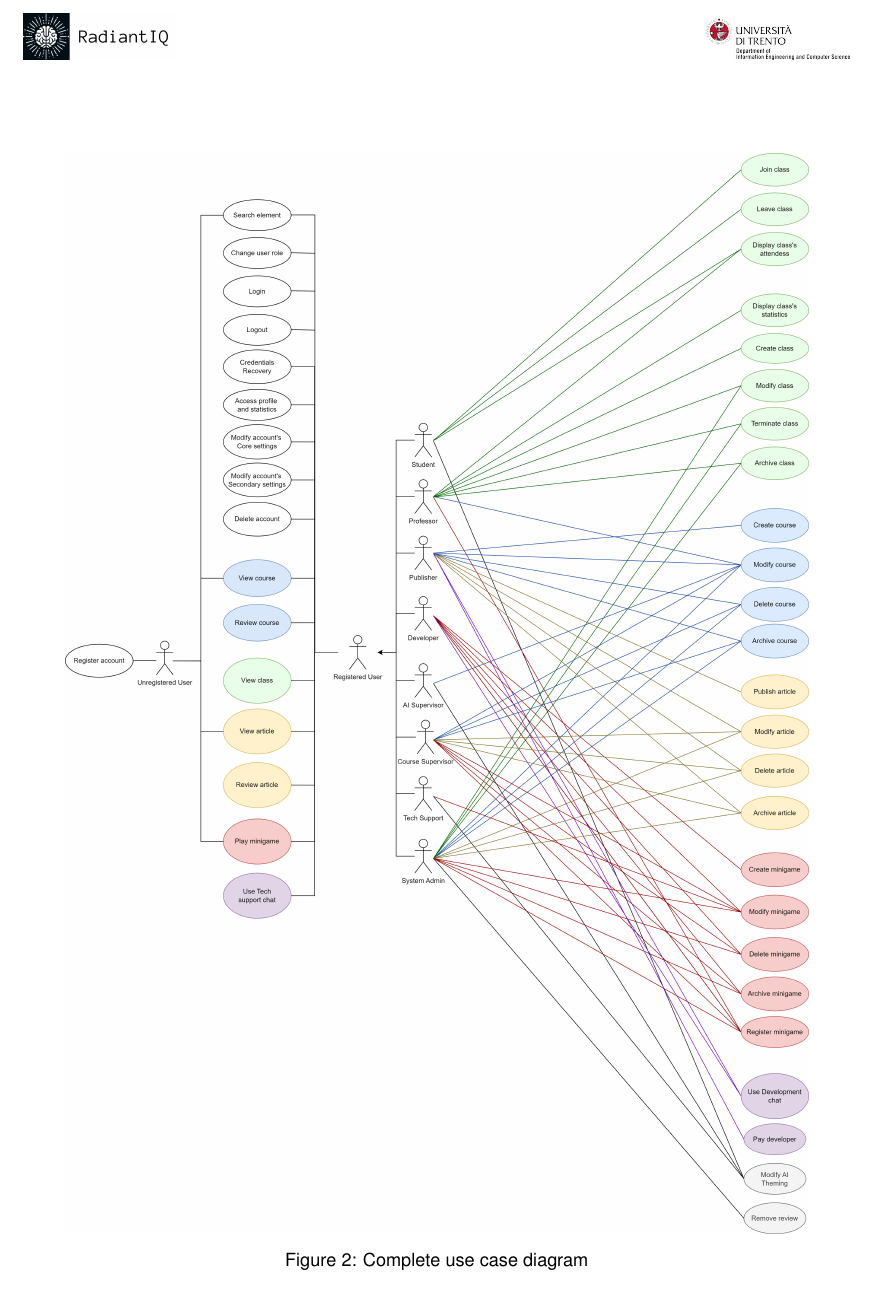
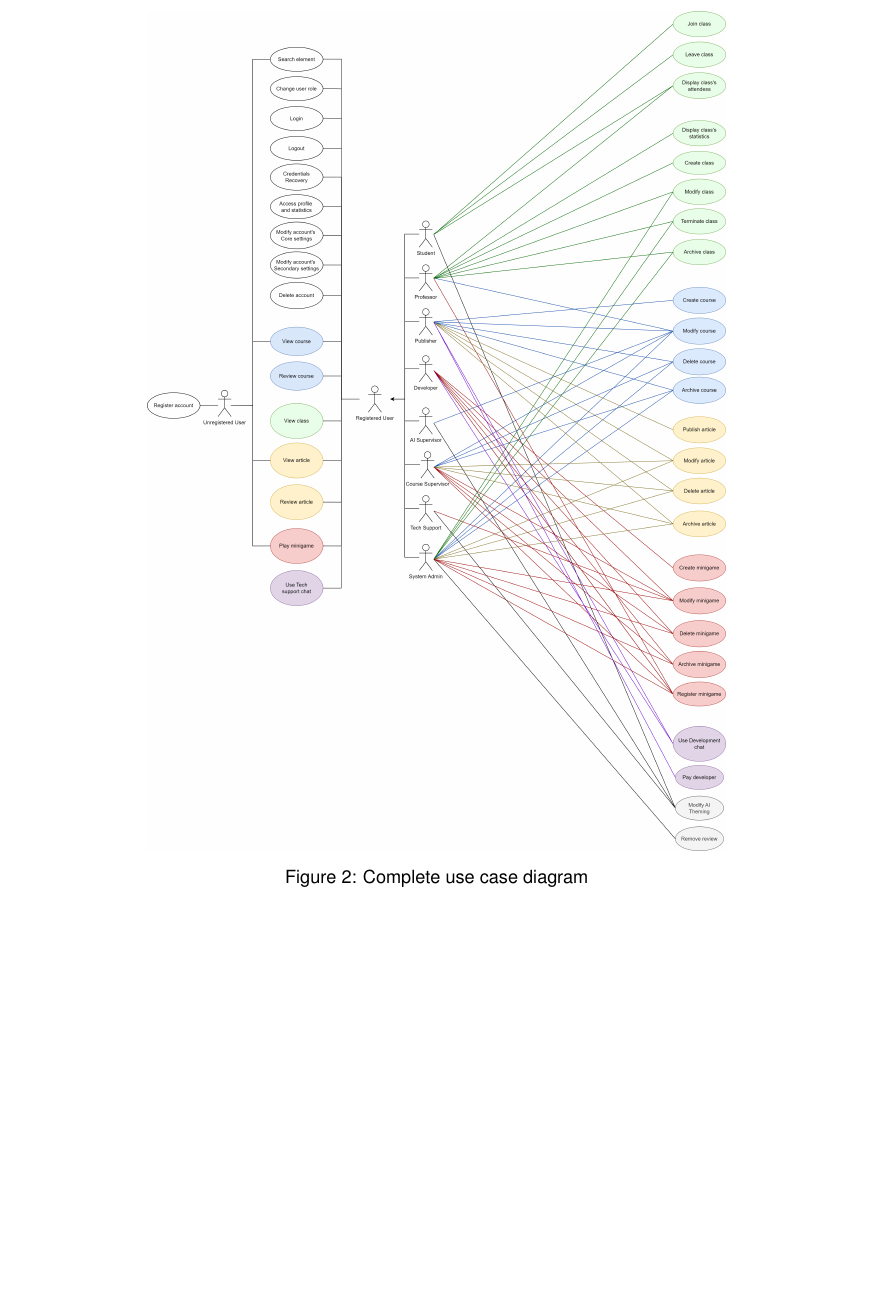
Before and after one commit to anhtuduong/RadiantIQ-test, a LaTeX document (deliverables/D1/main.tex, which reads deliverables/D1/sections/usecases.tex): part of page 41 of 49 before the commit and part of page 30 of 40 after it, cut so that both start at the same text, the shorter picture padded with empty space. Compiled offline with pdfLaTeX.

Commit message:
fix: resize usecase img to fit doc size

```diff
--- a/deliverables/D1/sections/usecases.tex
+++ b/deliverables/D1/sections/usecases.tex
@@ -1046,7 +1046,7 @@ The following are the 42 use case tables.
 \subsection{Diagrams}
 \begin{figure}[h]
 	\centering
-	\includegraphics[width=0.9\textwidth]{images/usecase-diagram.png}
+	\includegraphics[width=0.7\textwidth]{images/usecase-diagram.png}
 	\caption{Complete use case diagram}
 	\label{fig:usecase-diagram}
 \end{figure}
```
